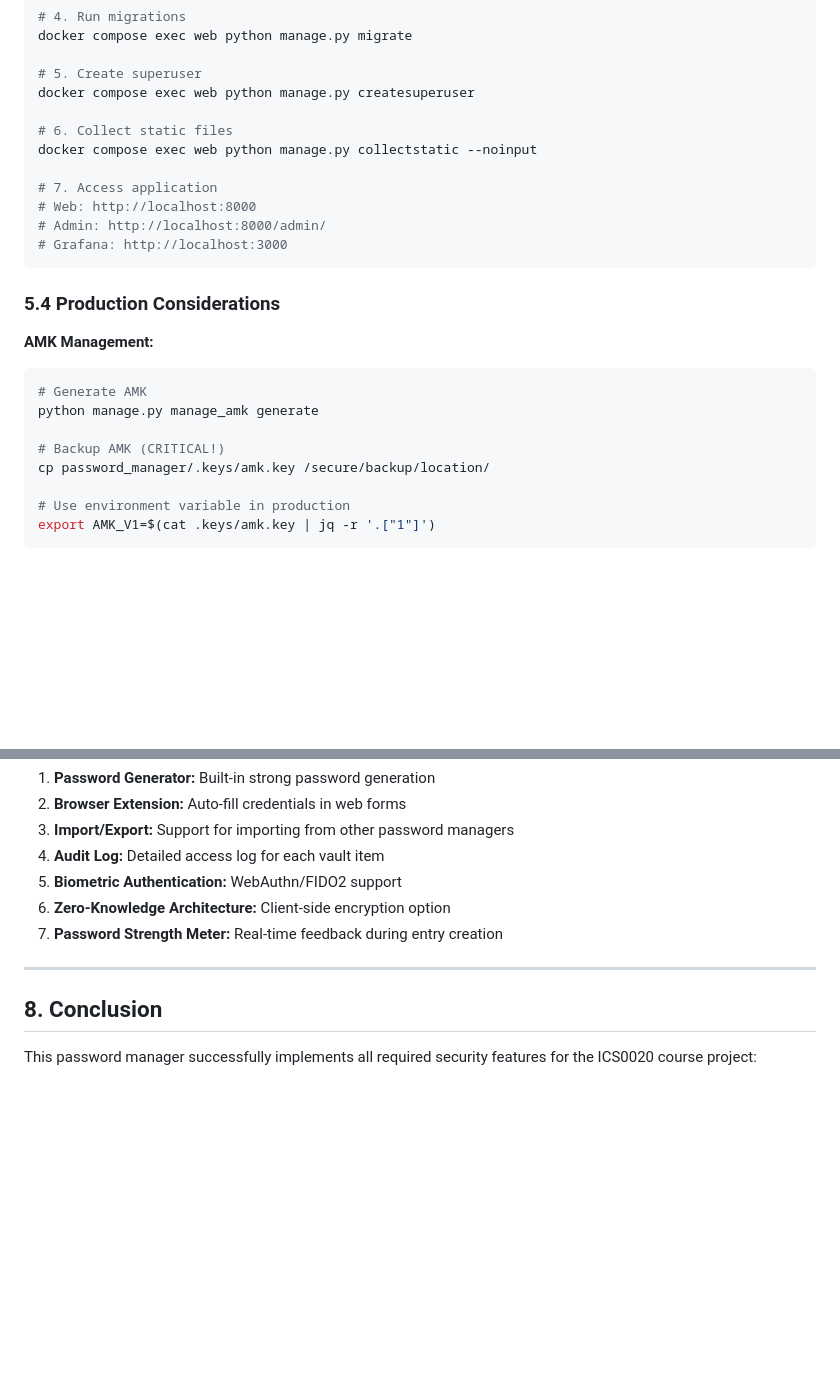
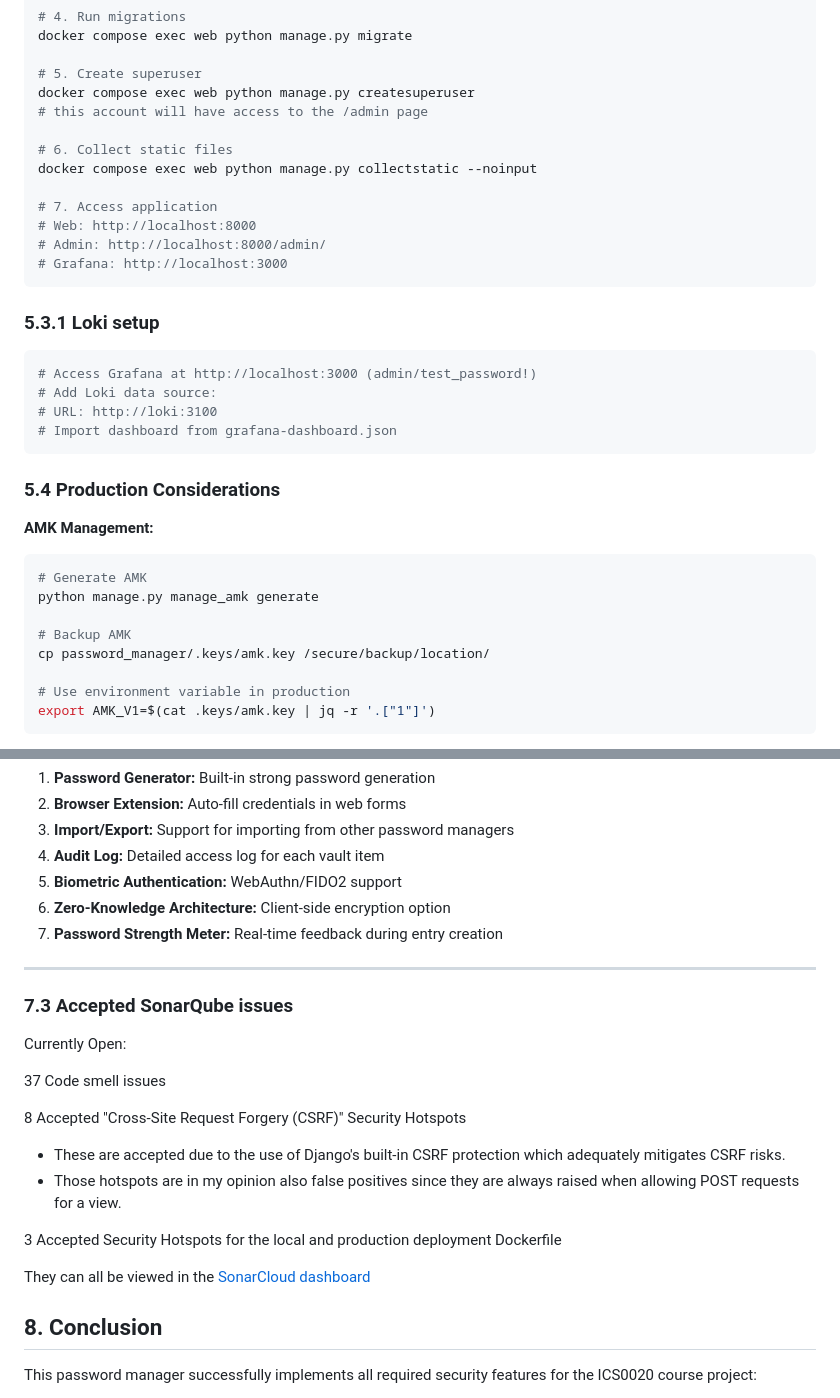
Before and after one commit to MackJan/PasswordManager, a Markdown page: docs/PROJECT_REPORT.md, 2 parts joined by grey strips. GitHub-like rendering; blank space fills up the shorter version.

Commit message:
Update report

````diff
--- a/docs/PROJECT_REPORT.md
+++ b/docs/PROJECT_REPORT.md
@@ -833,6 +833,7 @@ docker compose exec web python manage.py migrate
 
 # 5. Create superuser
 docker compose exec web python manage.py createsuperuser
+# this account will have access to the /admin page
 
 # 6. Collect static files
 docker compose exec web python manage.py collectstatic --noinput
@@ -843,6 +844,14 @@ docker compose exec web python manage.py collectstatic --noinput
 # Grafana: http://localhost:3000
 ```
 
+### 5.3.1 Loki setup
+```bash
+# Access Grafana at http://localhost:3000 (admin/test_password!)
+# Add Loki data source:
+# URL: http://loki:3100
+# Import dashboard from grafana-dashboard.json
+```
+
 ### 5.4 Production Considerations
 
 **AMK Management:**
@@ -850,7 +859,7 @@ docker compose exec web python manage.py collectstatic --noinput
 # Generate AMK
 python manage.py manage_amk generate
 
-# Backup AMK (CRITICAL!)
+# Backup AMK
 cp password_manager/.keys/amk.key /secure/backup/location/
 
 # Use environment variable in production
@@ -1045,6 +1054,19 @@ DEFAULT_FROM_EMAIL = 'Password Manager <noreply@janmack.de>'
 
 ---
 
+### 7.3 Accepted SonarQube issues
+Currently Open:
+
+37 Code smell issues
+
+8 Accepted "Cross-Site Request Forgery (CSRF)" Security Hotspots
+- These are accepted due to the use of Django's built-in CSRF protection which adequately mitigates CSRF risks.
+- Those hotspots are in my opinion also false positives since they are always raised when allowing POST requests for a view.
+
+3 Accepted Security Hotspots for the local and production deployment Dockerfile
+
+They can all be viewed in the [SonarCloud dashboard](https://sonarcloud.io/summary/new_code?id=MackJan_PasswordManager&branch=main)
+
 ## 8. Conclusion
 
 This password manager successfully implements all required security features for the ICS0020 course project:
````
